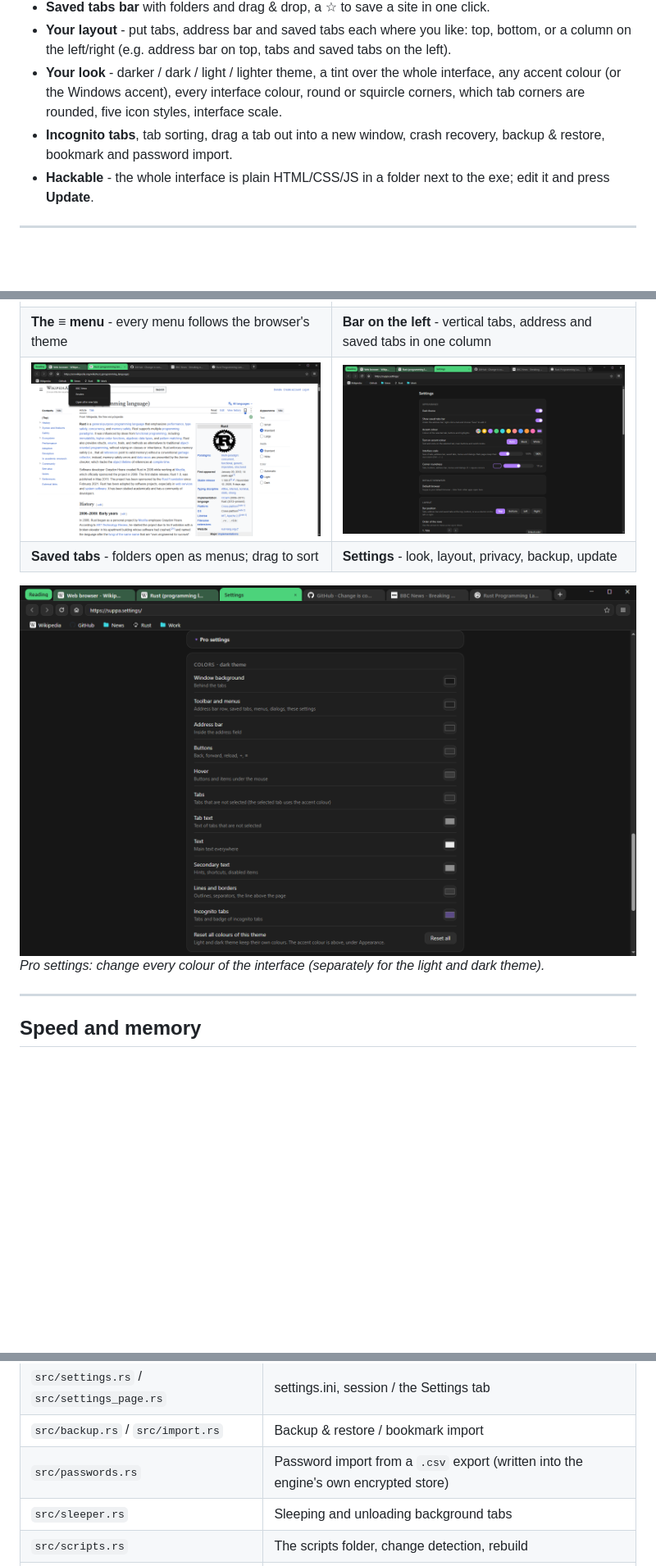
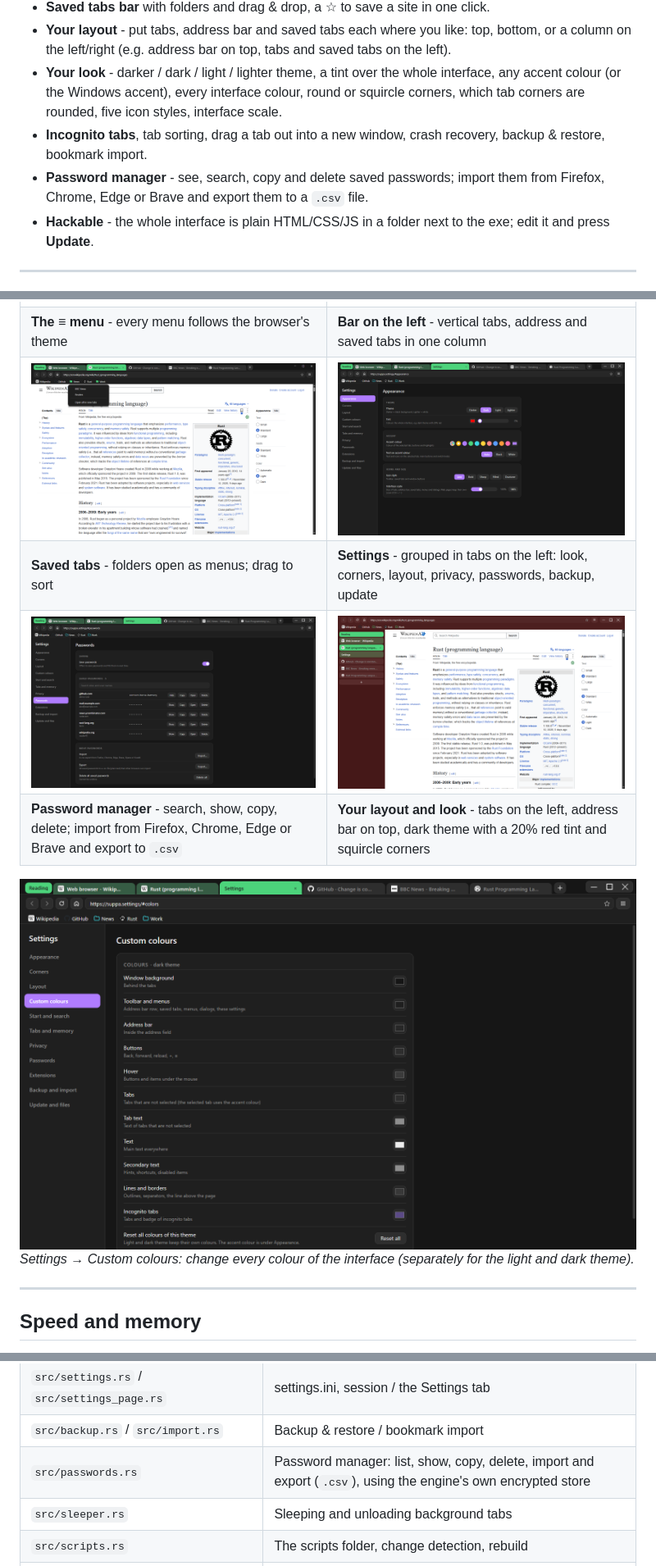
Before and after one commit to Un1que0ff/suppa-browser, a Markdown page: README.md, 3 parts joined by grey strips. Shown at 82% size. Drawn GitHub-style; pictures changed too: docs/screenshots/layout-tint.png (added), docs/screenshots/passwords.png (added), docs/screenshots/settings-colors.png; blank space fills up the shorter version.

```diff
--- a/README.md
+++ b/README.md
@@ -21,7 +21,8 @@ Written in Rust on top of Microsoft **WebView2**, the Chromium engine that is al
 - **Saved tabs bar** with folders and drag & drop, a ☆ to save a site in one click.
 - **Your layout** - put tabs, address bar and saved tabs each where you like: top, bottom, or a column on the left/right (e.g. address bar on top, tabs and saved tabs on the left).
 - **Your look** - darker / dark / light / lighter theme, a tint over the whole interface, any accent colour (or the Windows accent), every interface colour, round or squircle corners, which tab corners are rounded, five icon styles, interface scale.
-- **Incognito tabs**, tab sorting, drag a tab out into a new window, crash recovery, backup & restore, bookmark and password import.
+- **Incognito tabs**, tab sorting, drag a tab out into a new window, crash recovery, backup & restore, bookmark import.
+- **Password manager** - see, search, copy and delete saved passwords; import them from Firefox, Chrome, Edge or Brave and export them to a `.csv` file.
 - **Hackable** - the whole interface is plain HTML/CSS/JS in a folder next to the exe; edit it and press **Update**.
 
 ---
@@ -35,10 +36,12 @@ Written in Rust on top of Microsoft **WebView2**, the Chromium engine that is al
 | ![Menu](docs/screenshots/menu.png) | ![Side bar](docs/screenshots/side-tabs.png) |
 | **The ≡ menu** - every menu follows the browser's theme | **Bar on the left** - vertical tabs, address and saved tabs in one column |
 | ![Saved tabs folder](docs/screenshots/saved-folder.png) | ![Settings](docs/screenshots/settings.png) |
-| **Saved tabs** - folders open as menus; drag to sort | **Settings** - look, layout, privacy, backup, update |
+| **Saved tabs** - folders open as menus; drag to sort | **Settings** - grouped in tabs on the left: look, corners, layout, privacy, passwords, backup, update |
+| ![Password manager](docs/screenshots/passwords.png) | ![Tabs on the left, red tint](docs/screenshots/layout-tint.png) |
+| **Password manager** - search, show, copy, delete; import from Firefox, Chrome, Edge or Brave and export to `.csv` | **Your layout and look** - tabs on the left, address bar on top, dark theme with a 20% red tint and squircle corners |
 
-![Pro settings - colours](docs/screenshots/settings-colors.png)
-*Pro settings: change every colour of the interface (separately for the light and dark theme).*
+![Custom colours](docs/screenshots/settings-colors.png)
+*Settings → Custom colours: change every colour of the interface (separately for the light and dark theme).*
 
 ---
 
@@ -228,7 +232,7 @@ When a file changes, the **≡** button becomes **Update ≡** - click Update an
 | `src/saved.rs` | Saved tabs bar, folders, star button |
 | `src/settings.rs` / `src/settings_page.rs` | settings.ini, session / the Settings tab |
 | `src/backup.rs` / `src/import.rs` | Backup & restore / bookmark import |
-| `src/passwords.rs` | Password import from a `.csv` export (written into the engine's own encrypted store) |
+| `src/passwords.rs` | Password manager: list, show, copy, delete, import and export (`.csv`), using the engine's own encrypted store |
 | `src/sleeper.rs` | Sleeping and unloading background tabs |
 | `src/scripts.rs` | The scripts folder, change detection, rebuild |
 | `src/default_browser.rs`, `src/shortcuts.rs`, `src/menu.rs`, `src/util.rs` | Default browser, shortcuts, ≡ menu, helpers |
```
Also changed, not shown: other parts of README.md (+5 -4 lines), 11 other files.
